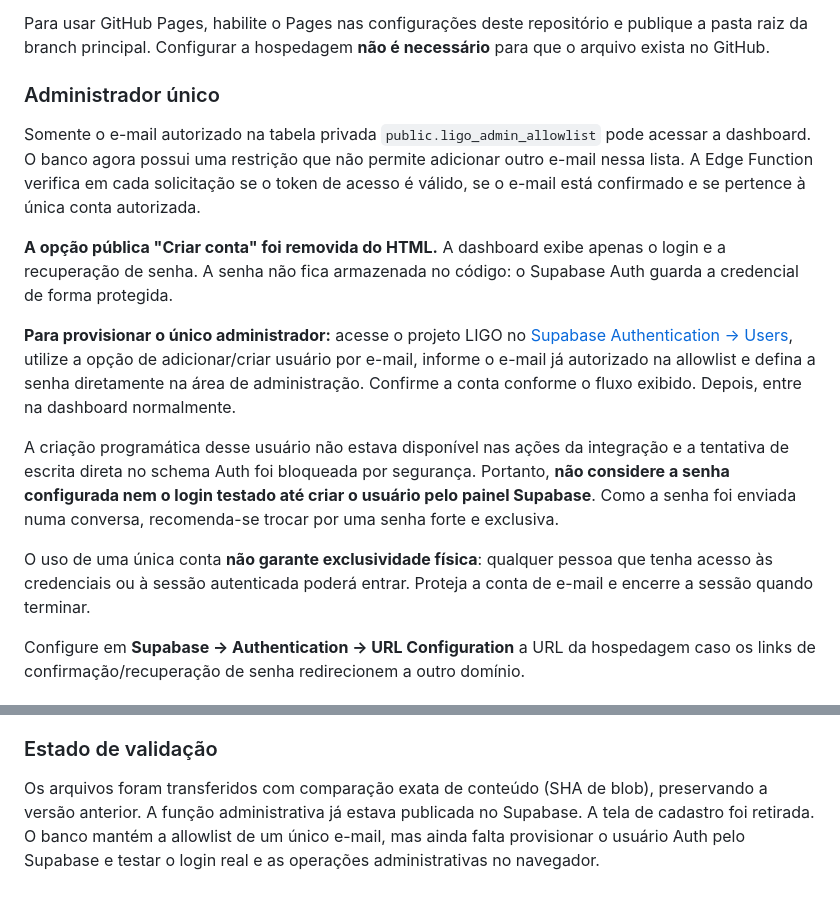
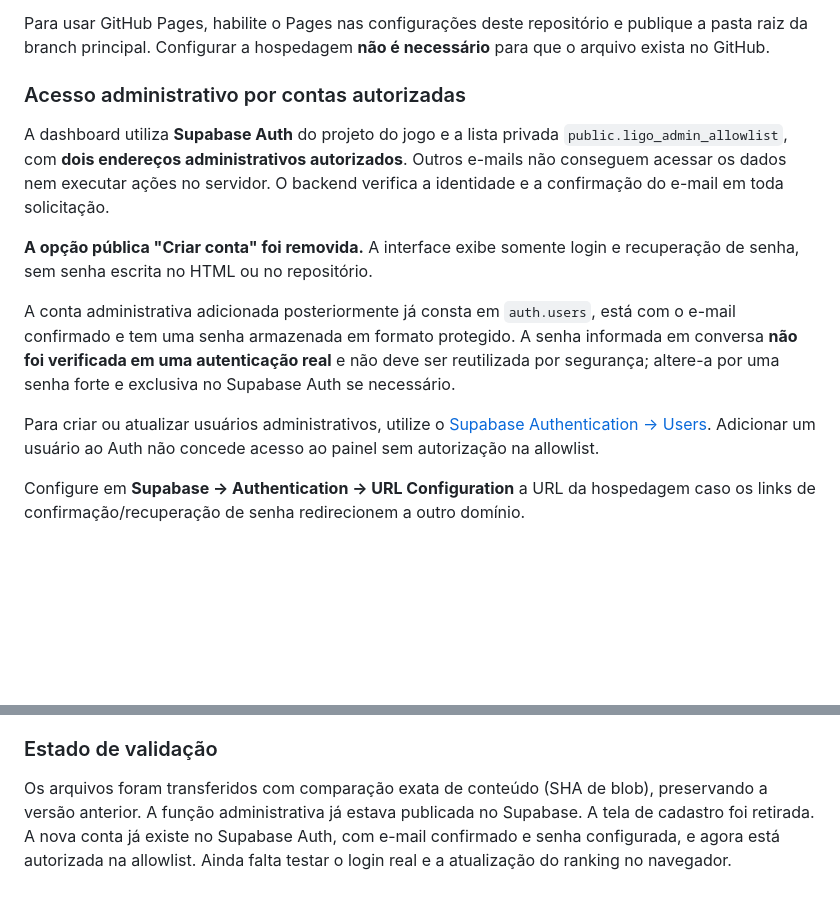
Before and after one commit to nicolaskirschner79-byte/LIGO-Dashboard-Admin, a Markdown page: README.md, 2 parts joined by grey strips. Rendered like a GitHub page; blank space fills up the shorter version.

Commit message:
docs: reflete segundo email autorizado e estado real de cadastro Supabase Auth

```diff
--- a/README.md
+++ b/README.md
@@ -26,19 +26,15 @@ A interface é autossuficiente: abra ou hospede `index.html`. Não precisa de de
 
 Para usar GitHub Pages, habilite o Pages nas configurações deste repositório e publique a pasta raiz da branch principal. Configurar a hospedagem **não é necessário** para que o arquivo exista no GitHub.
 
-### Administrador único
+### Acesso administrativo por contas autorizadas
 
-Somente o e-mail autorizado na tabela privada `public.ligo_admin_allowlist` pode acessar a dashboard. O banco agora possui uma restrição que não permite adicionar outro e-mail nessa lista. A Edge Function verifica em cada solicitação se o token de acesso é válido, se o e-mail está confirmado e se pertence à única conta autorizada.
+A dashboard utiliza **Supabase Auth** do projeto do jogo e a lista privada `public.ligo_admin_allowlist`, com **dois endereços administrativos autorizados**. Outros e-mails não conseguem acessar os dados nem executar ações no servidor. O backend verifica a identidade e a confirmação do e-mail em toda solicitação.
 
-**A opção pública "Criar conta" foi removida do HTML.** A dashboard exibe apenas o login e a recuperação de senha. A senha não fica armazenada no código: o Supabase Auth guarda a credencial de forma protegida.
+**A opção pública "Criar conta" foi removida.** A interface exibe somente login e recuperação de senha, sem senha escrita no HTML ou no repositório.
 
-**Para provisionar o único administrador:** acesse o projeto LIGO no [Supabase Authentication → Users](https://supabase.com/dashboard/project/jgjgmbsgkwdimiinhcbk/auth/users), utilize a opção de adicionar/criar usuário por e-mail, informe o e-mail já autorizado na allowlist e defina a senha diretamente na área de administração. Confirme a conta conforme o fluxo exibido. Depois, entre na dashboard normalmente.
+A conta administrativa adicionada posteriormente já consta em `auth.users`, está com o e-mail confirmado e tem uma senha armazenada em formato protegido. A senha informada em conversa **não foi verificada em uma autenticação real** e não deve ser reutilizada por segurança; altere-a por uma senha forte e exclusiva no Supabase Auth se necessário.
 
-A criação programática desse usuário não estava disponível nas ações da integração e a tentativa de escrita direta no schema Auth foi bloqueada por segurança. Portanto, **não considere a senha configurada nem o login testado até criar o usuário pelo painel Supabase**. Como a senha foi enviada numa conversa, recomenda-se trocar por uma senha forte e exclusiva.
-
-O uso de uma única conta **não garante exclusividade física**: qualquer pessoa que tenha acesso às credenciais ou à sessão autenticada poderá entrar. Proteja a conta de e-mail e encerre a sessão quando terminar.
-
-
+Para criar ou atualizar usuários administrativos, utilize o [Supabase Authentication → Users](https://supabase.com/dashboard/project/jgjgmbsgkwdimiinhcbk/auth/users). Adicionar um usuário ao Auth não concede acesso ao painel sem autorização na allowlist.
 
 Configure em **Supabase → Authentication → URL Configuration** a URL da hospedagem caso os links de confirmação/recuperação de senha redirecionem a outro domínio.
 
@@ -60,4 +56,4 @@ Configure em **Supabase → Authentication → URL Configuration** a URL da hosp
 
 ### Estado de validação
 
-Os arquivos foram transferidos com comparação exata de conteúdo (SHA de blob), preservando a versão anterior. A função administrativa já estava publicada no Supabase. A tela de cadastro foi retirada. O banco mantém a allowlist de um único e-mail, mas ainda falta provisionar o usuário Auth pelo Supabase e testar o login real e as operações administrativas no navegador.
+Os arquivos foram transferidos com comparação exata de conteúdo (SHA de blob), preservando a versão anterior. A função administrativa já estava publicada no Supabase. A tela de cadastro foi retirada. A nova conta já existe no Supabase Auth, com e-mail confirmado e senha configurada, e agora está autorizada na allowlist. Ainda falta testar o login real e a atualização do ranking no navegador.
```
